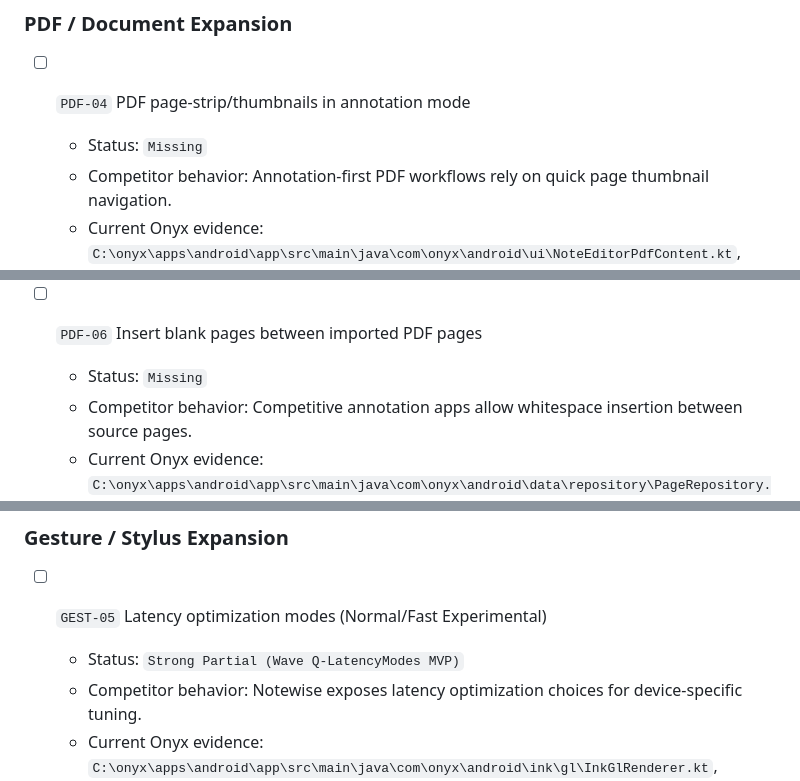
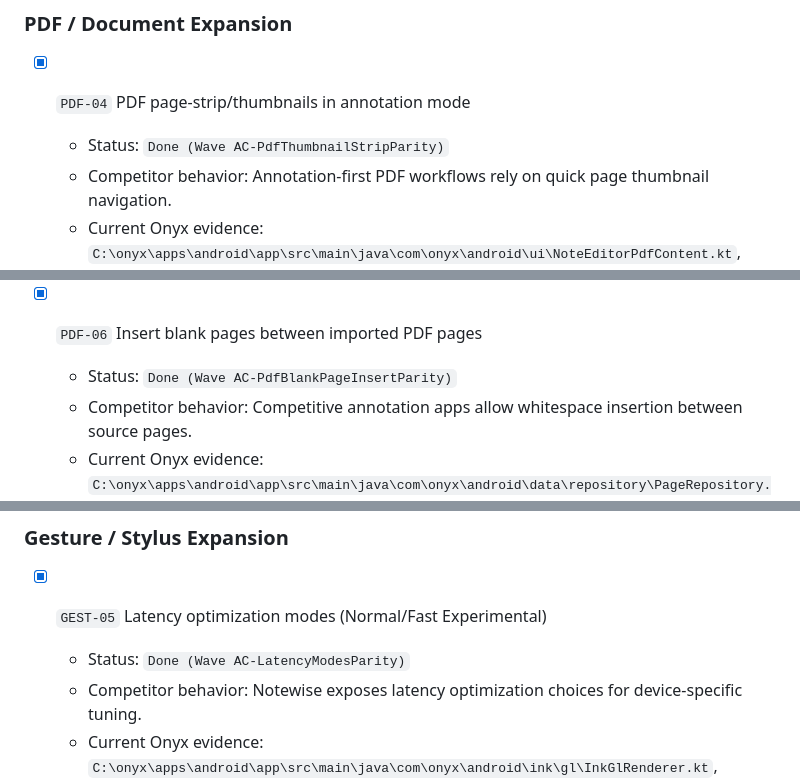
Before and after one commit to BUILT-DIFFERENT/onyx, a Markdown page: docs/architecture/competitive-gap-backlog.md, 3 parts joined by grey strips. Rendered like a GitHub page.

```diff
--- a/docs/architecture/competitive-gap-backlog.md
+++ b/docs/architecture/competitive-gap-backlog.md
@@ -585,8 +585,8 @@ This addendum expands scope without removing prior backlog work. It captures eve
 
 ### PDF / Document Expansion
 
-- [ ] `PDF-04` PDF page-strip/thumbnails in annotation mode
-  - Status: `Missing`
+- [x] `PDF-04` PDF page-strip/thumbnails in annotation mode
+  - Status: `Done (Wave AC-PdfThumbnailStripParity)`
   - Competitor behavior: Annotation-first PDF workflows rely on quick page thumbnail navigation.
   - Current Onyx evidence: `C:\onyx\apps\android\app\src\main\java\com\onyx\android\ui\NoteEditorPdfContent.kt`, `C:\onyx\apps\android\app\src\main\java\com\onyx\android\pdf\PdfiumDocumentSession.kt`
   - What exists now: Tiled rendering and page state exist without explicit thumbnail strip UX.
@@ -607,8 +607,8 @@ This addendum expands scope without removing prior backlog work. It captures eve
   - Priority wave: `Wave V2`
   - Validation gate: OCR fixture tests with scanned PDFs and query recall checks.
 
-- [ ] `PDF-06` Insert blank pages between imported PDF pages
-  - Status: `Missing`
+- [x] `PDF-06` Insert blank pages between imported PDF pages
+  - Status: `Done (Wave AC-PdfBlankPageInsertParity)`
   - Competitor behavior: Competitive annotation apps allow whitespace insertion between source pages.
   - Current Onyx evidence: `C:\onyx\apps\android\app\src\main\java\com\onyx\android\data\repository\PageRepository.kt`, `C:\onyx\apps\android\app\src\main\java\com\onyx\android\ui\NoteEditorPdfContent.kt`
   - What exists now: Imported PDF page sequence is fixed.
@@ -642,8 +642,8 @@ This addendum expands scope without removing prior backlog work. It captures eve
 
 ### Gesture / Stylus Expansion
 
-- [ ] `GEST-05` Latency optimization modes (Normal/Fast Experimental)
-  - Status: `Strong Partial (Wave Q-LatencyModes MVP)`
+- [x] `GEST-05` Latency optimization modes (Normal/Fast Experimental)
+  - Status: `Done (Wave AC-LatencyModesParity)`
   - Competitor behavior: Notewise exposes latency optimization choices for device-specific tuning.
   - Current Onyx evidence: `C:\onyx\apps\android\app\src\main\java\com\onyx\android\ink\gl\InkGlRenderer.kt`, `C:\onyx\apps\android\app\src\main\java\com\onyx\android\ui\editor\EditorSettings.kt`
   - What exists now: Input settings now expose persisted `NORMAL` vs `FAST_EXPERIMENTAL` latency profile, with runtime wiring that forces motion prediction in fast mode and applies lower smoothing for lower perceived latency.
```
Also changed, not shown: other parts of docs/architecture/competitive-gap-backlog.md (+32 -32 lines).
